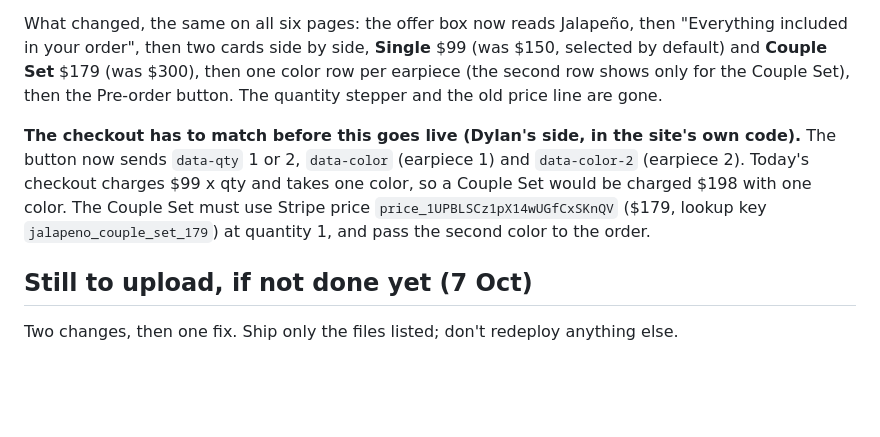
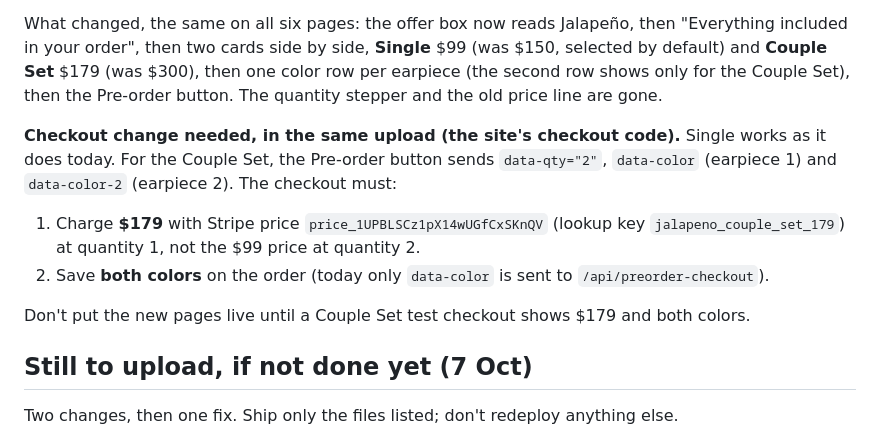
Before and after one commit to coldoo/landing-pages-10-2, a Markdown page: README.md, the part around the change. Drawn GitHub-style; blank space fills up the shorter version.

Commit message:
README: checkout change for the Couple Set, addressed to the site upload
Co-Authored-By: Claude Opus 5.5 <noreply@anthropic.com>

```diff
--- a/README.md
+++ b/README.md
@@ -15,11 +15,15 @@ then two cards side by side, **Single** $99 (was $150, selected by default) and
 one color row per earpiece (the second row shows only for the Couple Set), then the Pre-order button. The quantity
 stepper and the old price line are gone.
 
-**The checkout has to match before this goes live (Dylan's side, in the site's own code).** The button now sends
-`data-qty` 1 or 2, `data-color` (earpiece 1) and `data-color-2` (earpiece 2). Today's checkout charges $99 x qty and
-takes one color, so a Couple Set would be charged $198 with one color. The Couple Set must use Stripe price
-`price_1UPBLSCz1pX14wUGfCxSKnQV` ($179, lookup key `jalapeno_couple_set_179`) at quantity 1, and pass the second
-color to the order.
+**Checkout change needed, in the same upload (the site's checkout code).** Single works as it does today. For the
+Couple Set, the Pre-order button sends `data-qty="2"`, `data-color` (earpiece 1) and `data-color-2` (earpiece 2).
+The checkout must:
+
+1. Charge **$179** with Stripe price `price_1UPBLSCz1pX14wUGfCxSKnQV` (lookup key `jalapeno_couple_set_179`) at
+   quantity 1, not the $99 price at quantity 2.
+2. Save **both colors** on the order (today only `data-color` is sent to `/api/preorder-checkout`).
+
+Don't put the new pages live until a Couple Set test checkout shows $179 and both colors.
 
 ## Still to upload, if not done yet (7 Oct)
 
```
